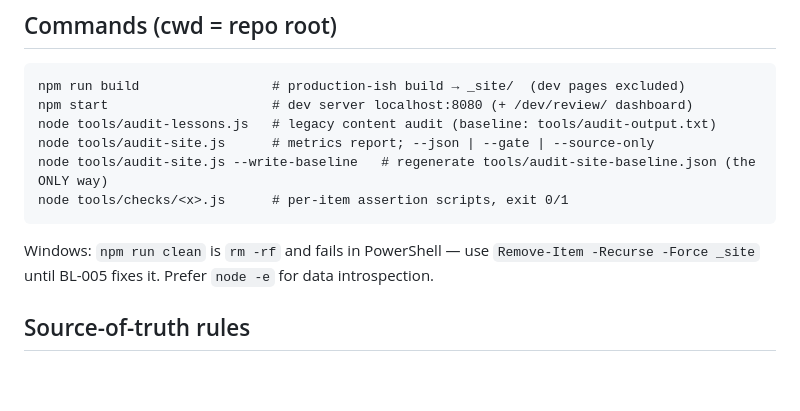
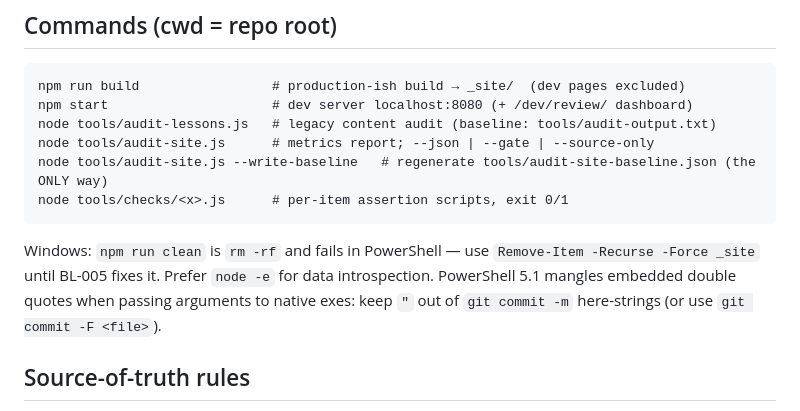
Before and after one commit to dylanpjenkins/drum-town, a Markdown page: CLAUDE.md, the part around the change. GitHub-like rendering; blank space fills up the shorter version.

Commit message:
improve(loop): note PS 5.1 double-quote hazard for commit messages in CLAUDE.md
Co-Authored-By: Claude Fable 5 <noreply@anthropic.com>

````diff
--- a/CLAUDE.md
+++ b/CLAUDE.md
@@ -13,7 +13,7 @@ node tools/audit-site.js --write-baseline   # regenerate tools/audit-site-baseli
 node tools/checks/<x>.js      # per-item assertion scripts, exit 0/1
 ```
 
-Windows: `npm run clean` is `rm -rf` and fails in PowerShell — use `Remove-Item -Recurse -Force _site` until BL-005 fixes it. Prefer `node -e` for data introspection.
+Windows: `npm run clean` is `rm -rf` and fails in PowerShell — use `Remove-Item -Recurse -Force _site` until BL-005 fixes it. Prefer `node -e` for data introspection. PowerShell 5.1 mangles embedded double quotes when passing arguments to native exes: keep `"` out of `git commit -m` here-strings (or use `git commit -F <file>`).
 
 ## Source-of-truth rules
 
````
